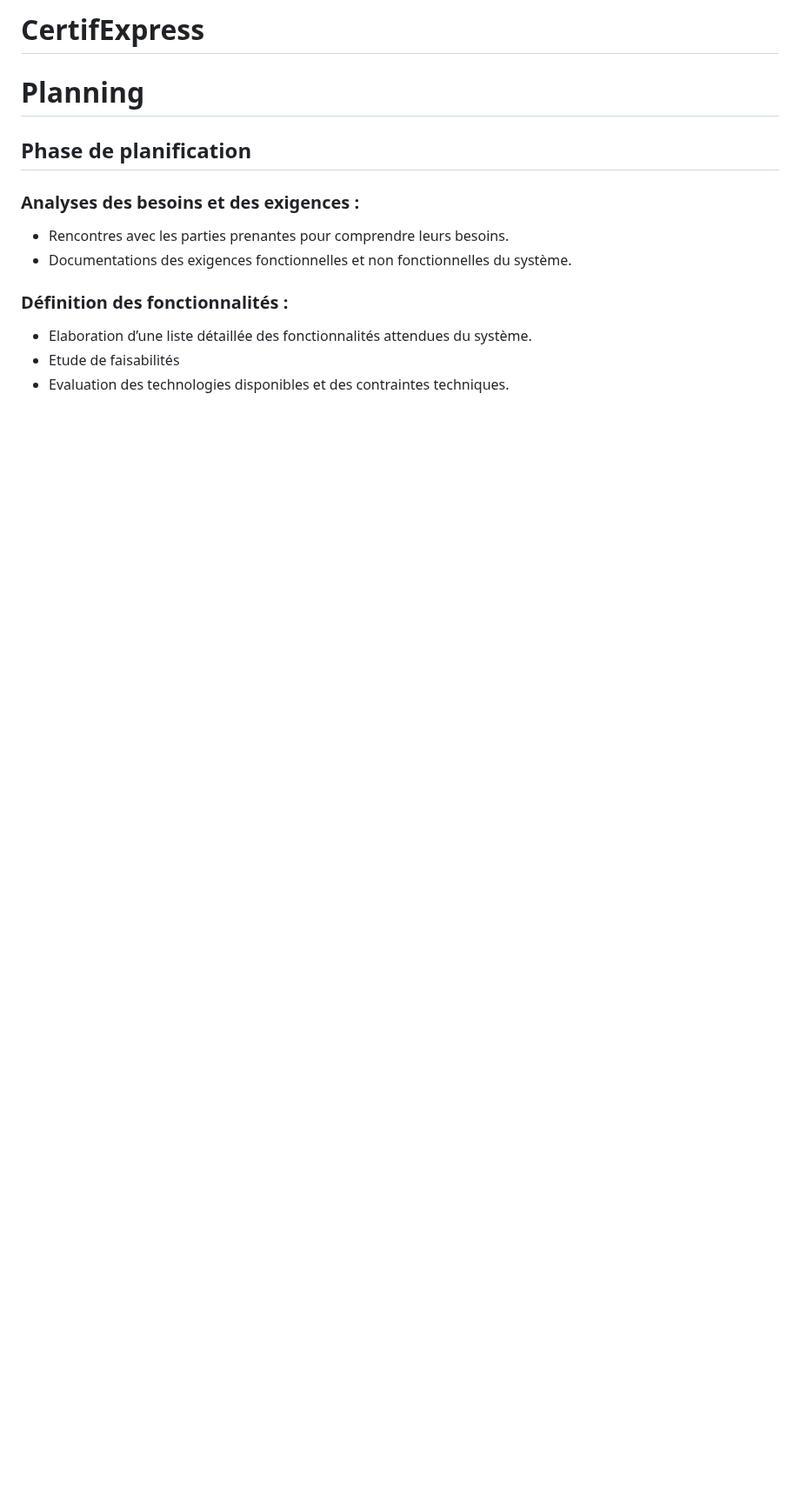
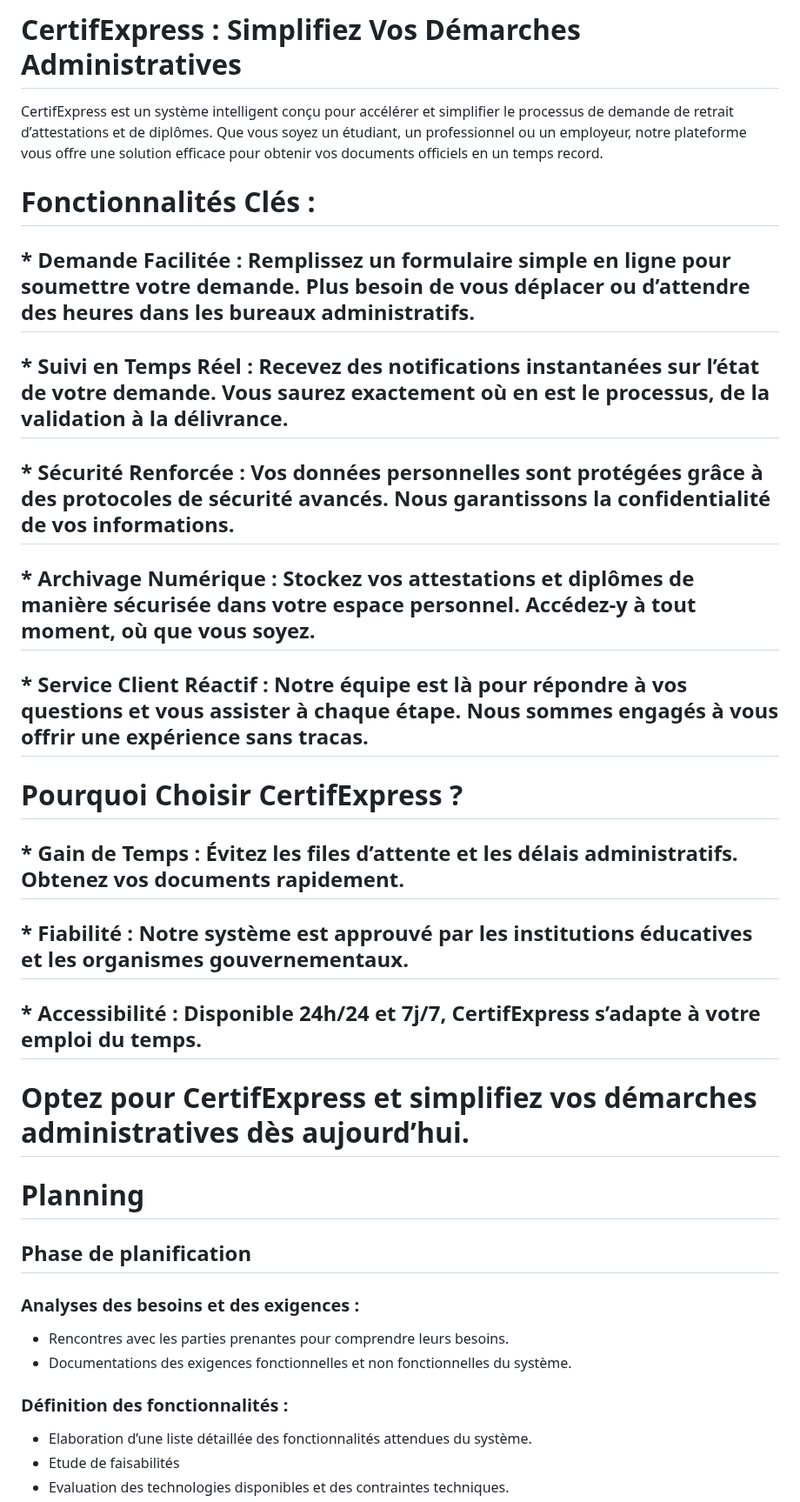
Before and after one commit to didieraitondji/CertifExpress, a Markdown page: README.md, the part around the change. Shown at 87% size. Rendered like a GitHub page; blank space fills up the shorter version.

```diff
--- a/README.md
+++ b/README.md
@@ -1,4 +1,20 @@
-# CertifExpress
+# CertifExpress : Simplifiez Vos Démarches Administratives
+CertifExpress est un système intelligent conçu pour accélérer et simplifier le processus de demande de retrait d’attestations et de diplômes. Que vous soyez un étudiant, un professionnel ou un employeur, notre plateforme vous offre une solution efficace pour obtenir vos documents officiels en un temps record.
+
+# Fonctionnalités Clés :
+## * Demande Facilitée : Remplissez un formulaire simple en ligne pour soumettre votre demande. Plus besoin de vous déplacer ou d’attendre des heures dans les bureaux administratifs.
+## * Suivi en Temps Réel : Recevez des notifications instantanées sur l’état de votre demande. Vous saurez exactement où en est le processus, de la validation à la délivrance.
+## * Sécurité Renforcée : Vos données personnelles sont protégées grâce à des protocoles de sécurité avancés. Nous garantissons la confidentialité de vos informations.
+## * Archivage Numérique : Stockez vos attestations et diplômes de manière sécurisée dans votre espace personnel. Accédez-y à tout moment, où que vous soyez.
+## * Service Client Réactif : Notre équipe est là pour répondre à vos questions et vous assister à chaque étape. Nous sommes engagés à vous offrir une expérience sans tracas.
+
+# Pourquoi Choisir CertifExpress ?
+## * Gain de Temps : Évitez les files d’attente et les délais administratifs. Obtenez vos documents rapidement.
+## * Fiabilité : Notre système est approuvé par les institutions éducatives et les organismes gouvernementaux.
+## * Accessibilité : Disponible 24h/24 et 7j/7, CertifExpress s’adapte à votre emploi du temps.
+
+# Optez pour CertifExpress et simplifiez vos démarches administratives dès aujourd’hui.
+
 # Planning
 ## Phase de planification
 ### Analyses des besoins et des exigences :
```
